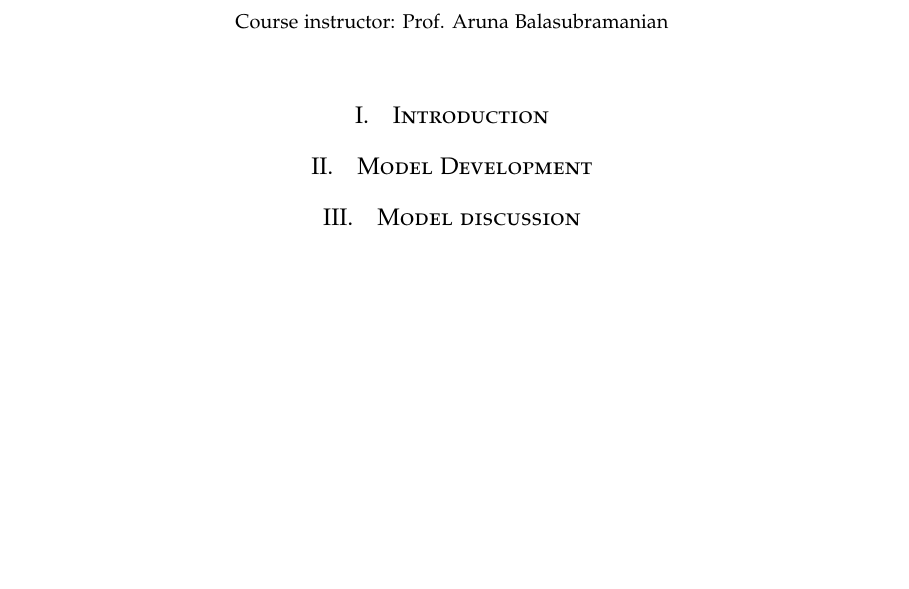
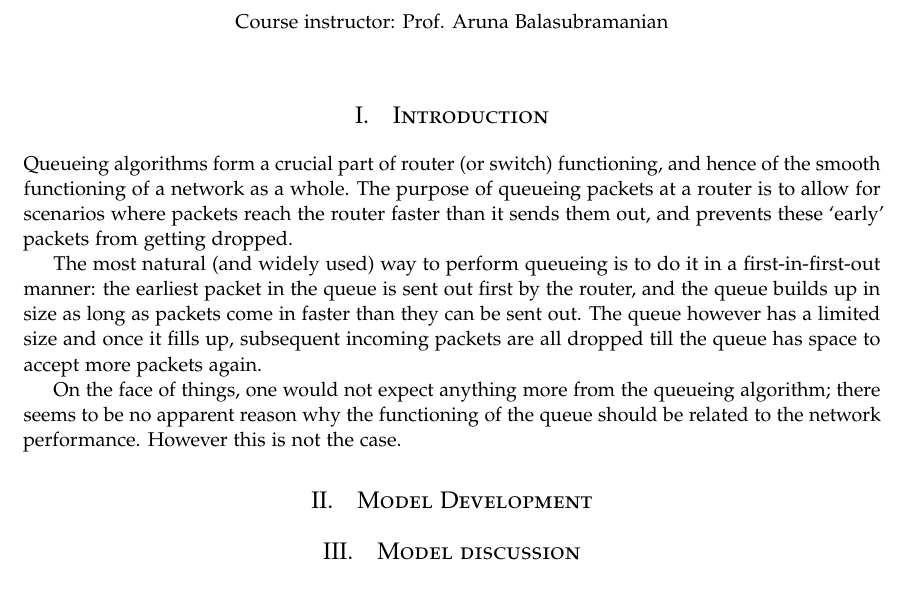
Before and after one commit to Abi1024/CSE534-Final, a LaTeX document (report/main.tex): part of the page, cut so that both start at the same text, the shorter picture padded with empty space. Compiled offline with pdfLaTeX.

Commit message:
edited report

```diff
--- a/report/main.tex
+++ b/report/main.tex
@@ -16,7 +16,7 @@
 %----------------------------------------------------------------------------------------
 %       PACKAGES AND OTHER DOCUMENT CONFIGURATIONS
 %----------------------------------------------------------------------------------------
-\documentclass[paper=letter, fontsize=12pt]{article}
+\documentclass[paper=letter, fontsize=13pt]{article}
 \usepackage[english]{babel} % English language/hyphenation
 \usepackage{amsmath,amsfonts,amsthm} % Math packages
 \usepackage[utf8]{inputenc}
@@ -77,7 +77,11 @@
 
 
 \section{Introduction}
+Queueing algorithms form a crucial part of router (or switch) functioning, and hence of the smooth functioning of a network as a whole. The purpose of queueing packets at a router is to allow for scenarios where packets reach the router faster than it sends them out, and prevents these `early' packets from getting dropped.
 
+The most natural (and widely used) way to perform queueing is to do it in a first-in-first-out manner: the earliest packet in the  queue is sent out first by the router, and the queue builds up in size as long as packets come in faster than they can be sent out. The queue however has a limited size and once it fills up, subsequent incoming packets are all dropped till the queue has space to accept more packets again.
+
+On the face of things, one would not expect anything more from the queueing algorithm; there seems to be no apparent reason why the functioning of the queue should be related to the network performance. However this is not the case.
 
 
 
```
Also changed, not shown: report/main.pdf, 2 other files.
